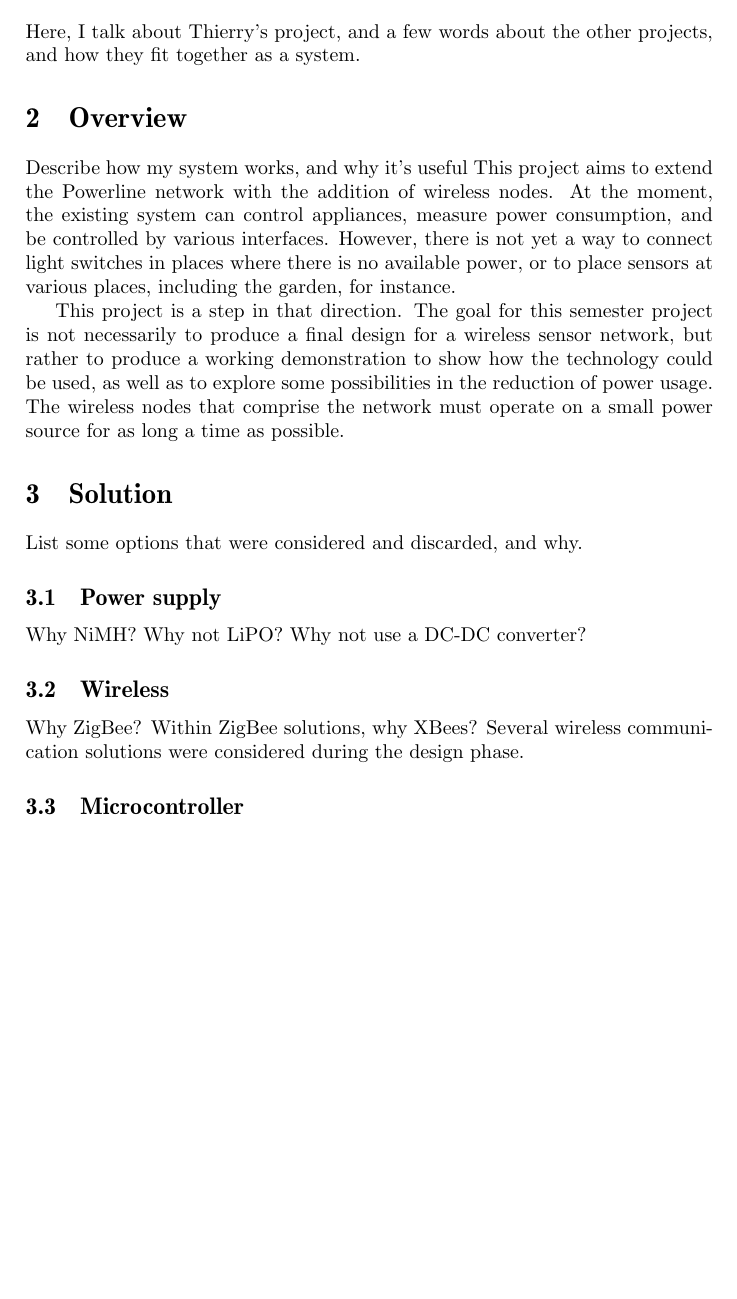
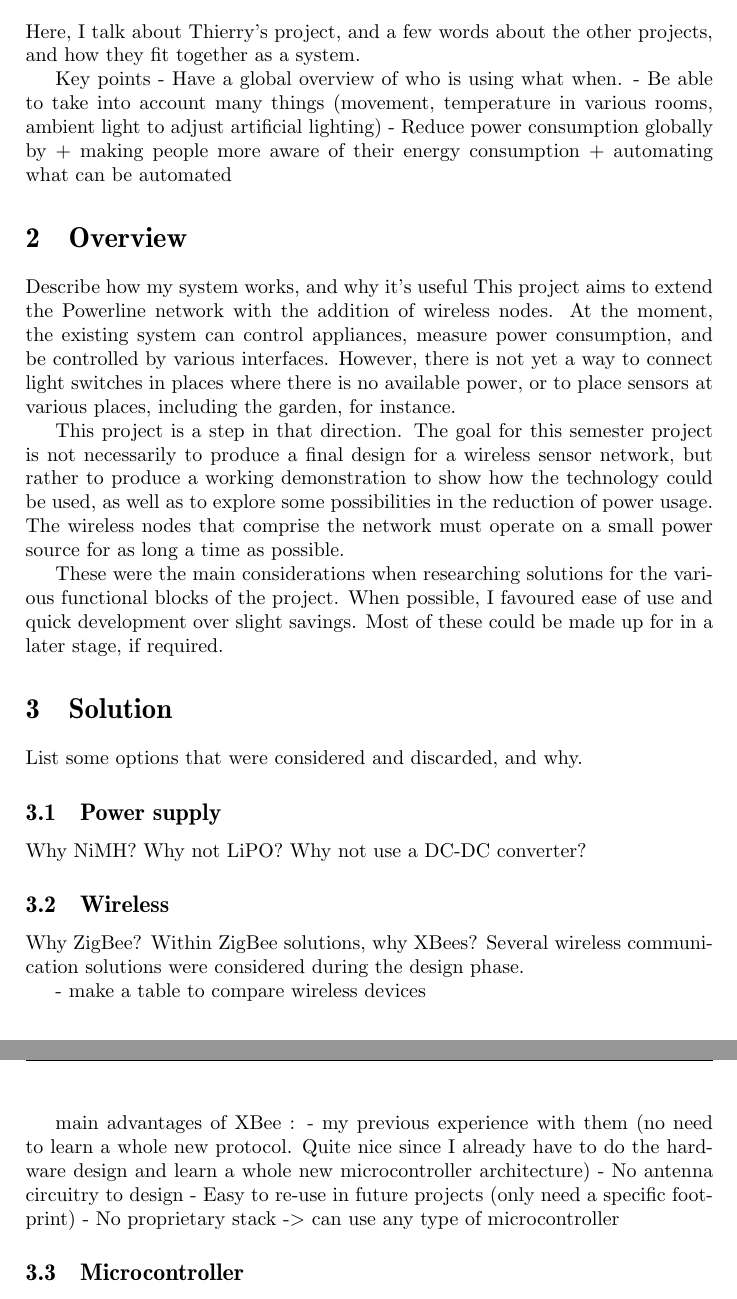
Before and after one commit to anbreww/semester-1, a LaTeX document (semproj.tex): part of page 3 of 8 before the commit and two parts of pages 3 and 4 of 9 after it, the two joined at a grey line, cut so that both start at the same text, the shorter picture padded with empty space. Compiled offline with pdfLaTeX; a LaTeX package or settings file that is missing is left out.

Commit message:
intro, solution

```diff
--- a/semproj.tex
+++ b/semproj.tex
@@ -125,6 +125,14 @@ Smart homes, energy monitoring and management, etc. Talk about it here or in
 Here, I talk about Thierry's project, and a few words about the other projects,
 and how they fit together as a system.
 
+Key points
+  - Have a global overview of who is using what when.
+  - Be able to take into account many things (movement, temperature in various
+  rooms, ambient light to adjust artificial lighting)
+  - Reduce power consumption globally by
+    + making people more aware of their energy consumption
+    + automating what can be automated
+
 \section{Overview}
 % todo : overview
 Describe how my system works, and why it's useful
@@ -141,6 +149,11 @@ used, as well as to explore some possibilities in the reduction of power usage.
 The wireless nodes that comprise the network must operate on a small power
 source for as long a time as possible.
 
+These were the main considerations when researching solutions for the various
+functional blocks of the project. When possible, I favoured ease of use and
+quick development over slight savings. Most of these could be made up for in a
+later stage, if required.
+
 \section{Solution}
 % todo : solutions, and find an english title
 List some options that were considered and discarded, and why.
@@ -154,6 +167,17 @@ Why NiMH? Why not LiPO? Why not use a DC-DC converter?
 Why ZigBee? Within ZigBee solutions, why XBees?
 Several wireless communication solutions were considered during the design
 phase.
+
+% TODO : turn this into real text
+- make a table to compare wireless devices
+
+main advantages of XBee :
+- my previous experience with them (no need to learn a
+  whole new protocol. Quite nice since I already have to do the hardware design
+  and learn a whole new microcontroller architecture)
+- No antenna circuitry to design
+- Easy to re-use in future projects (only need a specific footprint)
+- No proprietary stack -> can use any type of microcontroller
 
 \subsection{Microcontroller}
 Why go for an ATXMEGA?
```
